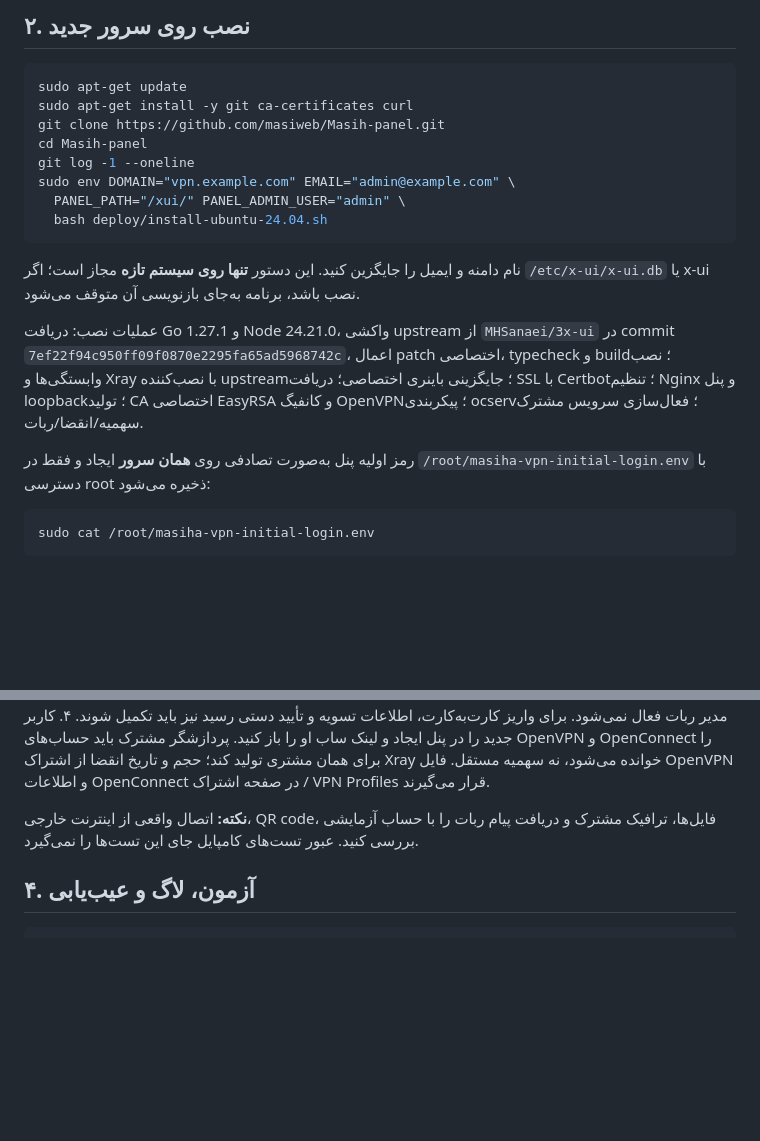
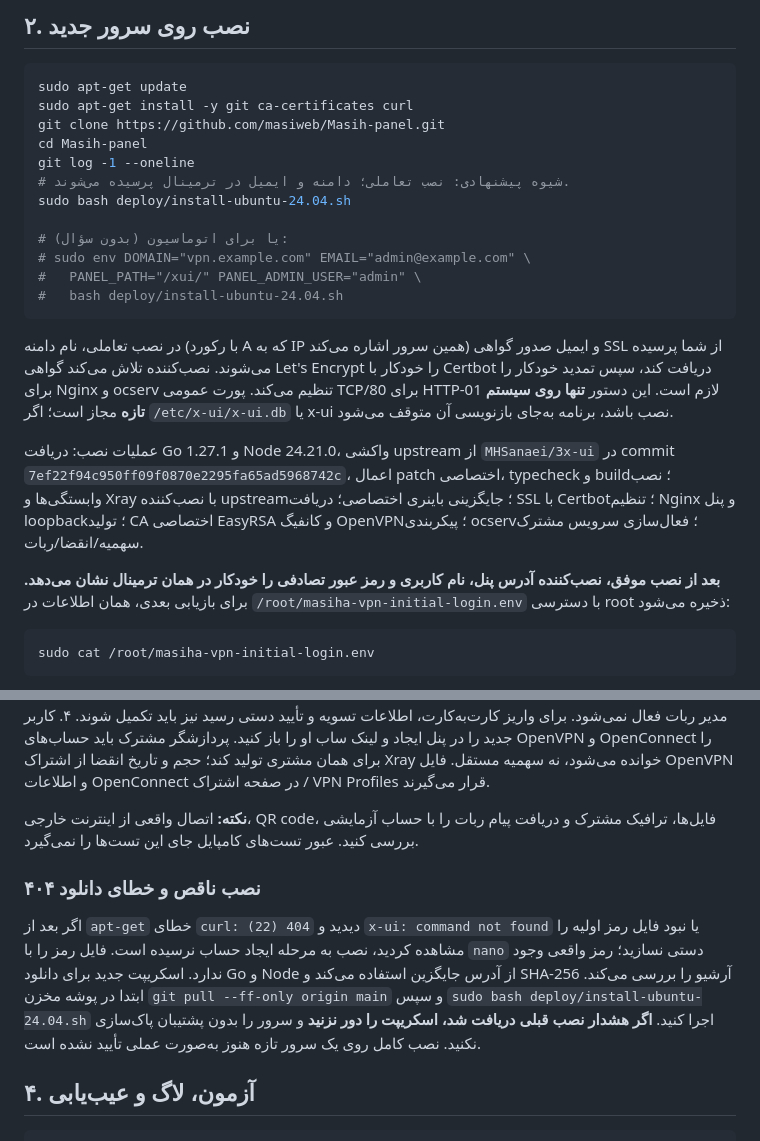
Before and after one commit to masiweb/Masih-panel, a Markdown page: docs/INSTALL_NEW_SERVER_FA.md, 2 parts joined by grey strips. GitHub-like rendering; blank space fills up the shorter version.

Commit message:
docs: explain interactive prompts, automatic SSL, on-screen credentials and 404 recovery

````diff
--- a/docs/INSTALL_NEW_SERVER_FA.md
+++ b/docs/INSTALL_NEW_SERVER_FA.md
@@ -17,16 +17,20 @@ sudo apt-get install -y git ca-certificates curl
 git clone https://github.com/masiweb/Masih-panel.git
 cd Masih-panel
 git log -1 --oneline
-sudo env DOMAIN="vpn.example.com" EMAIL="admin@example.com" \
-  PANEL_PATH="/xui/" PANEL_ADMIN_USER="admin" \
-  bash deploy/install-ubuntu-24.04.sh
+# شیوه پیشنهادی: نصب تعاملی؛ دامنه و ایمیل در ترمینال پرسیده می‌شوند.
+sudo bash deploy/install-ubuntu-24.04.sh
+
+# یا برای اتوماسیون (بدون سؤال):
+# sudo env DOMAIN="vpn.example.com" EMAIL="admin@example.com" \
+#   PANEL_PATH="/xui/" PANEL_ADMIN_USER="admin" \
+#   bash deploy/install-ubuntu-24.04.sh
 ```
 
-نام دامنه و ایمیل را جایگزین کنید. این دستور **تنها روی سیستم تازه** مجاز است؛ اگر `/etc/x-ui/x-ui.db` یا x-ui نصب باشد، برنامه به‌جای بازنویسی آن متوقف می‌شود.
+در نصب تعاملی، نام دامنه (با رکورد A که به IP همین سرور اشاره می‌کند) و ایمیل صدور گواهی SSL از شما پرسیده می‌شوند. نصب‌کننده تلاش می‌کند گواهی Let's Encrypt را خودکار با Certbot دریافت کند، سپس تمدید خودکار را برای Nginx و ocserv تنظیم می‌کند. پورت عمومی TCP/80 برای HTTP-01 لازم است. این دستور **تنها روی سیستم تازه** مجاز است؛ اگر `/etc/x-ui/x-ui.db` یا x-ui نصب باشد، برنامه به‌جای بازنویسی آن متوقف می‌شود.
 
 عملیات نصب: دریافت Go 1.27.1 و Node 24.21.0، واکشی upstream از `MHSanaei/3x-ui` در commit `7ef22f94c950ff09f0870e2295fa65ad5968742c`، اعمال patch اختصاصی، typecheck و build؛ نصب وابستگی‌ها و Xray با نصب‌کننده upstream؛ جایگزینی باینری اختصاصی؛ دریافت SSL با Certbot؛ تنظیم Nginx و پنل loopback؛ تولید CA اختصاصی EasyRSA و کانفیگ OpenVPN؛ پیکربندی ocserv؛ فعال‌سازی سرویس مشترک سهمیه/انقضا/ربات.
 
-رمز اولیه پنل به‌صورت تصادفی روی **همان سرور** ایجاد و فقط در `/root/masiha-vpn-initial-login.env` با دسترسی root ذخیره می‌شود:
+**بعد از نصب موفق، نصب‌کننده آدرس پنل، نام کاربری و رمز عبور تصادفی را خودکار در همان ترمینال نشان می‌دهد.** برای بازیابی بعدی، همان اطلاعات در `/root/masiha-vpn-initial-login.env` با دسترسی root ذخیره می‌شود:
 
 ```bash
 sudo cat /root/masiha-vpn-initial-login.env
@@ -42,6 +46,10 @@ sudo cat /root/masiha-vpn-initial-login.env
 ۴. کاربر جدید را در پنل ایجاد و لینک ساب او را باز کنید. پردازشگر مشترک باید حساب‌های OpenVPN و OpenConnect را برای همان مشتری تولید کند؛ حجم و تاریخ انقضا از اشتراک Xray خوانده می‌شود، نه سهمیه مستقل. فایل OpenVPN و اطلاعات OpenConnect در صفحه اشتراک / VPN Profiles قرار می‌گیرند.
 
 **نکته:** اتصال واقعی از اینترنت خارجی، QR code، فایل‌ها، ترافیک مشترک و دریافت پیام ربات را با حساب آزمایشی بررسی کنید. عبور تست‌های کامپایل جای این تست‌ها را نمی‌گیرد.
+
+### نصب ناقص و خطای دانلود ۴۰۴
+
+اگر بعد از `apt-get` خطای `curl: (22) 404` دیدید و `x-ui: command not found` یا نبود فایل رمز اولیه را مشاهده کردید، نصب به مرحله ایجاد حساب نرسیده است. فایل رمز را با `nano` دستی نسازید؛ رمز واقعی وجود ندارد. اسکریپت جدید برای دانلود Go و Node از آدرس جایگزین استفاده می‌کند و SHA-256 آرشیو را بررسی می‌کند. ابتدا در پوشه مخزن `git pull --ff-only origin main` و سپس `sudo bash deploy/install-ubuntu-24.04.sh` اجرا کنید. **اگر هشدار نصب قبلی دریافت شد، اسکریپت را دور نزنید** و سرور را بدون پشتیبان پاک‌سازی نکنید. نصب کامل روی یک سرور تازه هنوز به‌صورت عملی تأیید نشده است.
 
 ## ۴. آزمون، لاگ و عیب‌یابی
 
````
